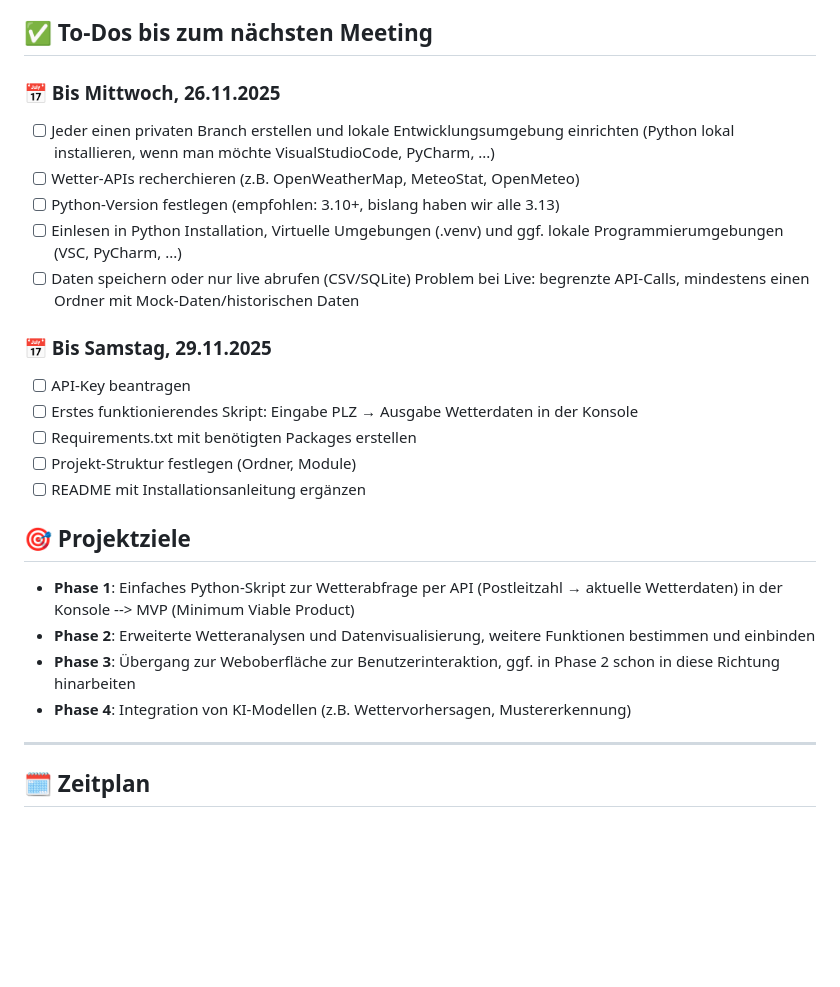
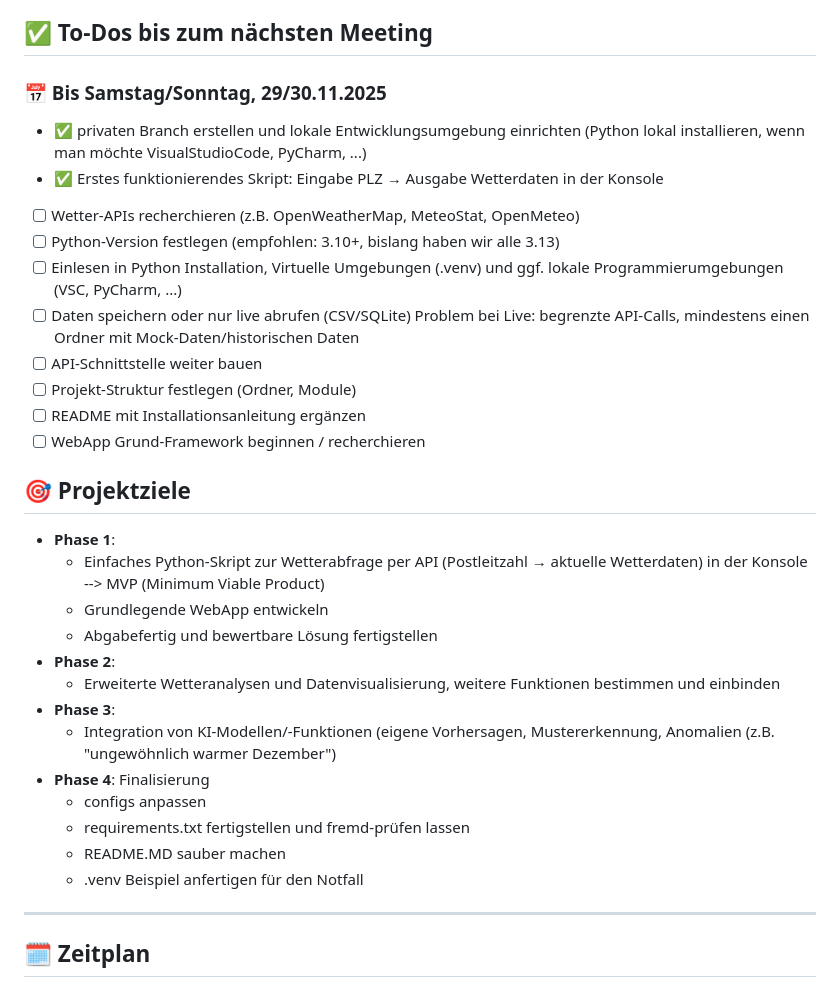
Before and after one commit to julwilke/WetterApp, a Markdown page: README.md, the part around the change printed below. Rendered like a GitHub page; blank space fills up the shorter version.

Commit message:
Update README with revised deadlines and project phases

```diff
--- a/README.md
+++ b/README.md
@@ -8,26 +8,33 @@ Die WetterApp ist eine Python-basierte Anwendung zur Abfrage und Analyse von Wet
 
 ## ✅ To-Dos bis zum nächsten Meeting
 
-### 📅 Bis Mittwoch, 26.11.2025
-- [ ] Jeder einen privaten Branch erstellen und lokale Entwicklungsumgebung einrichten (Python lokal installieren, wenn man möchte VisualStudioCode, PyCharm, ...)
+### 📅 Bis Samstag/Sonntag, 29/30.11.2025
+- ✅ privaten Branch erstellen und lokale Entwicklungsumgebung einrichten (Python lokal installieren, wenn man möchte VisualStudioCode, PyCharm, ...)
+- ✅ Erstes funktionierendes Skript: Eingabe PLZ → Ausgabe Wetterdaten in der Konsole
 - [ ] Wetter-APIs recherchieren (z.B. OpenWeatherMap, MeteoStat, OpenMeteo)
 - [ ] Python-Version festlegen (empfohlen: 3.10+, bislang haben wir alle 3.13)
 - [ ] Einlesen in Python Installation, Virtuelle Umgebungen (.venv) und ggf. lokale Programmierumgebungen (VSC, PyCharm, ...)
 - [ ] Daten speichern oder nur live abrufen (CSV/SQLite) Problem bei Live: begrenzte API-Calls, mindestens einen Ordner mit Mock-Daten/historischen Daten
-
-### 📅 Bis Samstag, 29.11.2025
-- [ ] API-Key beantragen
-- [ ] Erstes funktionierendes Skript: Eingabe PLZ → Ausgabe Wetterdaten in der Konsole
-- [ ] Requirements.txt mit benötigten Packages erstellen
+- [ ] API-Schnittstelle weiter bauen
 - [ ] Projekt-Struktur festlegen (Ordner, Module)
 - [ ] README mit Installationsanleitung ergänzen
+- [ ] WebApp Grund-Framework beginnen / recherchieren
 
 ## 🎯 Projektziele
 
-- **Phase 1**: Einfaches Python-Skript zur Wetterabfrage per API (Postleitzahl → aktuelle Wetterdaten) in der Konsole --> MVP (Minimum Viable Product)
-- **Phase 2**: Erweiterte Wetteranalysen und Datenvisualisierung, weitere Funktionen bestimmen und einbinden
-- **Phase 3**: Übergang zur Weboberfläche zur Benutzerinteraktion, ggf. in Phase 2 schon in diese Richtung hinarbeiten
-- **Phase 4**: Integration von KI-Modellen (z.B. Wettervorhersagen, Mustererkennung)
+- **Phase 1**:
+    - Einfaches Python-Skript zur Wetterabfrage per API (Postleitzahl → aktuelle Wetterdaten) in der Konsole --> MVP (Minimum Viable Product)
+    - Grundlegende WebApp entwickeln
+    - Abgabefertig und bewertbare Lösung fertigstellen
+- **Phase 2**:
+    - Erweiterte Wetteranalysen und Datenvisualisierung, weitere Funktionen bestimmen und einbinden
+- **Phase 3**:
+    - Integration von KI-Modellen/-Funktionen (eigene Vorhersagen, Mustererkennung, Anomalien (z.B. "ungewöhnlich warmer Dezember")
+- **Phase 4**: Finalisierung
+    - configs anpassen
+    - requirements.txt fertigstellen und fremd-prüfen lassen
+    - README.MD sauber machen
+    - .venv Beispiel anfertigen für den Notfall
 
 ---
 ## 🗓️ Zeitplan
```
Also changed, not shown: other parts of README.md (+1 -1 lines).
